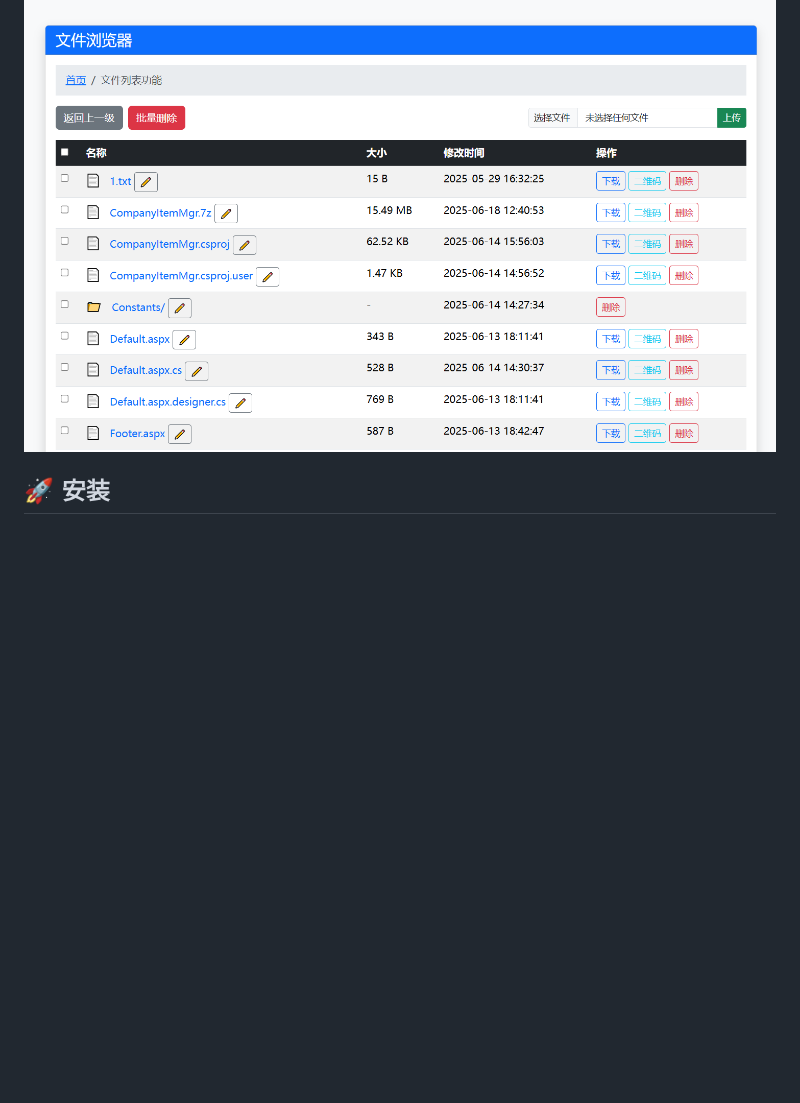
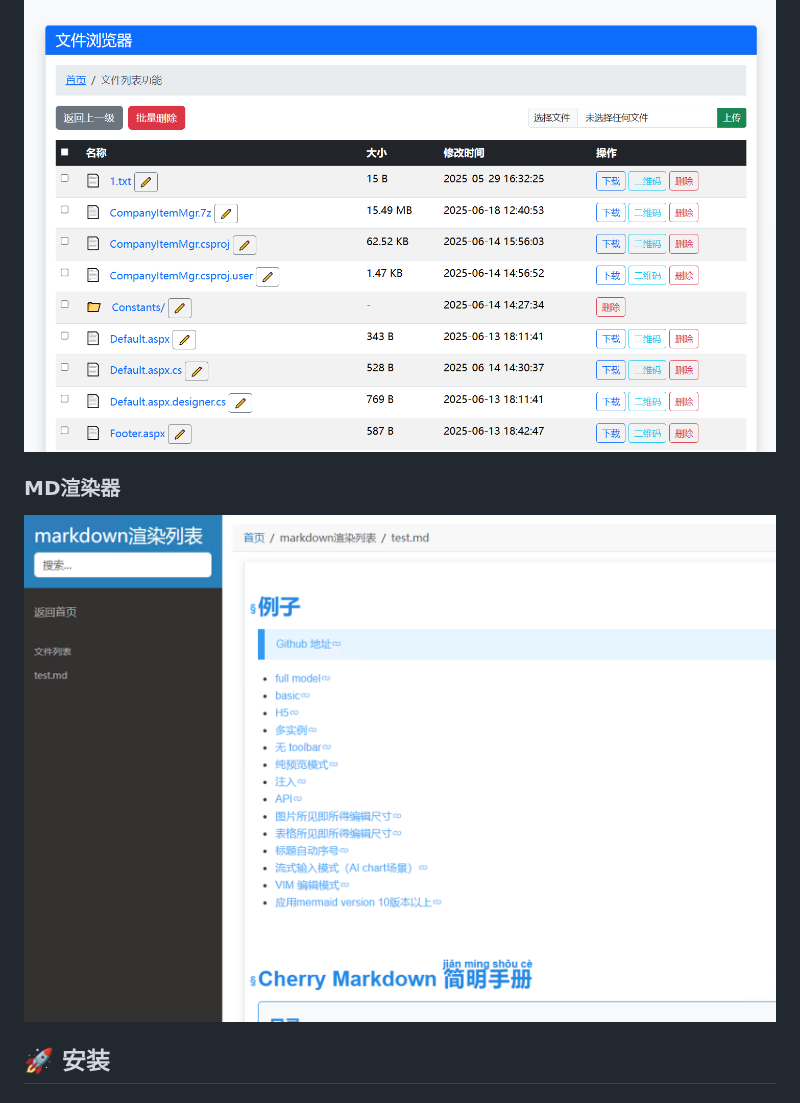
Before and after one commit to Jonnyan404/nav-file-hub, a Markdown page: README.md, the part around the change. GitHub-like rendering; pictures changed too: demo3.png (added); blank space fills up the shorter version.

Commit message:
添加渲染器预览图

```diff
--- a/README.md
+++ b/README.md
@@ -21,6 +21,10 @@
 
 ### 文件浏览器
 ![文件浏览器预览](https://github.com/Jonnyan404/nav-file-hub/blob/main/demo2.png)
+
+### MD渲染器
+![MD渲染器预览](https://github.com/Jonnyan404/nav-file-hub/blob/main/demo3.png)
+
 
 ## 🚀 安装
 
```
